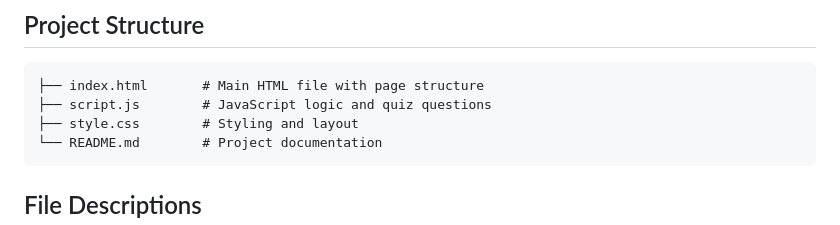
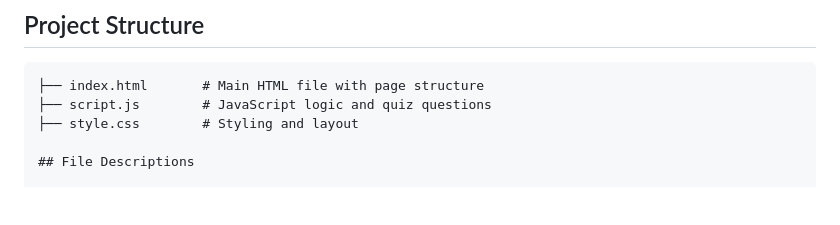
Before and after one commit to NatalieVinyu/Quiz, a Markdown page: README.md, the part around the change. Rendered like a GitHub page; blank space fills up the shorter version.

````diff
--- a/README.md
+++ b/README.md
@@ -33,8 +33,6 @@ A web-based interactive quiz game application that tests users' knowledge across
 ├── index.html       # Main HTML file with page structure
 ├── script.js        # JavaScript logic and quiz questions
 ├── style.css        # Styling and layout
-└── README.md        # Project documentation
-```
 
 ## File Descriptions
 
````
